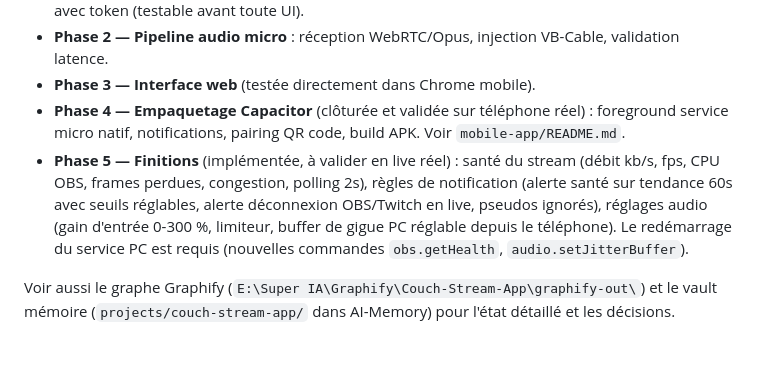
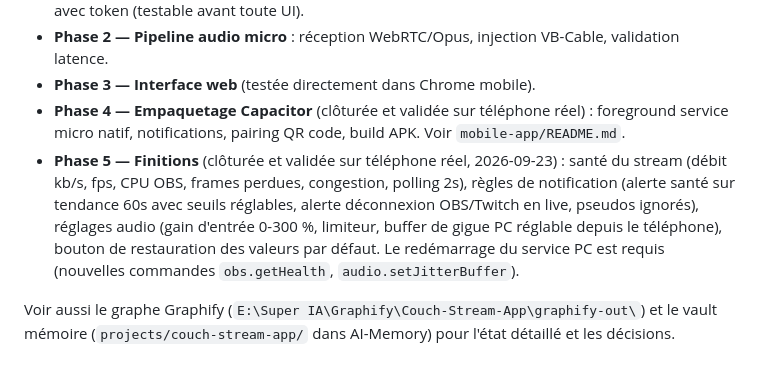
Before and after one commit to Cantogrel/couch-stream-app, a Markdown page: README.md, the part around the change. Rendered like a GitHub page.

Commit message:
Phase 5: clôture (validée sur téléphone réel)
Co-Authored-By: Claude Sonnet 5 <noreply@anthropic.com>

```diff
--- a/README.md
+++ b/README.md
@@ -58,12 +58,13 @@ Virtual Cable, Node.js, Capacitor.
 - **Phase 4 — Empaquetage Capacitor** (clôturée et validée sur téléphone
   réel) : foreground service micro natif, notifications, pairing QR code,
   build APK. Voir `mobile-app/README.md`.
-- **Phase 5 — Finitions** (implémentée, à valider en live réel) : santé du
+- **Phase 5 — Finitions** (clôturée et validée sur téléphone réel, 2026-09-23) : santé du
   stream (débit kb/s, fps, CPU OBS, frames perdues, congestion, polling 2s),
   règles de notification (alerte santé sur tendance 60s avec seuils
   réglables, alerte déconnexion OBS/Twitch en live, pseudos ignorés),
   réglages audio (gain d'entrée 0-300 %, limiteur, buffer de gigue PC
-  réglable depuis le téléphone). Le redémarrage du service PC est requis
+  réglable depuis le téléphone), bouton de restauration des valeurs par
+  défaut. Le redémarrage du service PC est requis
   (nouvelles commandes `obs.getHealth`, `audio.setJitterBuffer`).
 
 Voir aussi le graphe Graphify (`E:\Super IA\Graphify\Couch-Stream-App\graphify-out\`)
```
